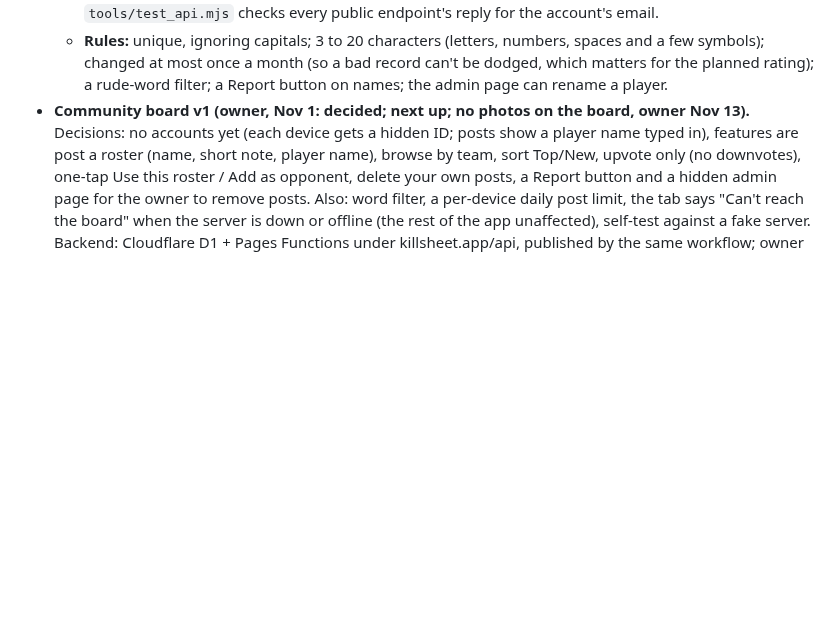
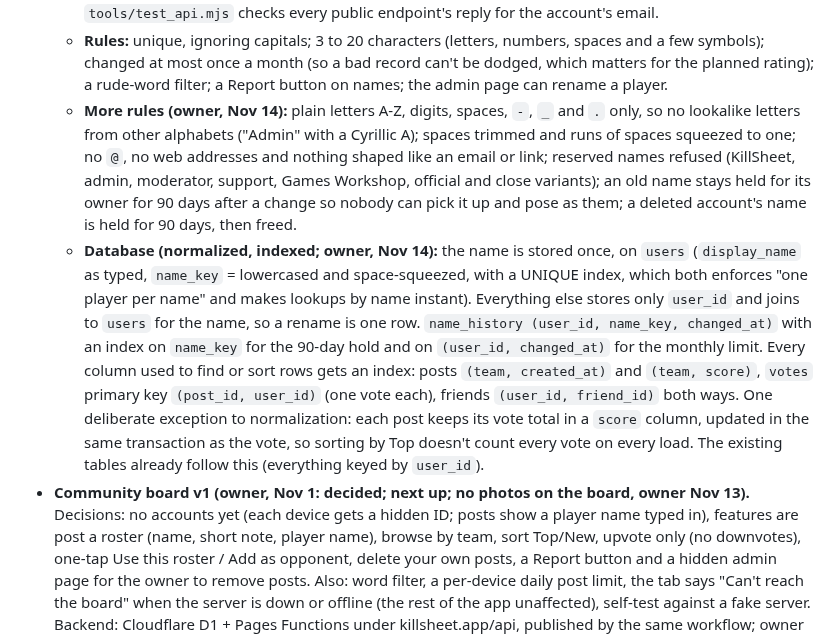
Before and after one commit to jakeleichner/killsheet, a Markdown page: README.md, the part around the change. GitHub-like rendering; blank space fills up the shorter version.

Commit message:
README: more player-name rules and the normalized, indexed database plan (owner, Nov 14)
Co-Authored-By: Claude Opus 5.5 <noreply@anthropic.com>

```diff
--- a/README.md
+++ b/README.md
@@ -393,6 +393,8 @@ Estimated 2-3 hours. Should be its own focused session with its own QA pass (mix
   - **Never from the email (owner):** the suggestion is built only from random words and numbers, never from the email, Google name or anything else on the account. Skipping or closing the prompt sets no name, and without a name the public action doesn't happen; there is no fallback to the email or anything derived from it.
   - **Server side:** the name lives in its own column on `users`; posts, votes, leaderboard rows and friend links store the user id and show the name. No public API response includes the email, and a test in `tools/test_api.mjs` checks every public endpoint's reply for the account's email.
   - **Rules:** unique, ignoring capitals; 3 to 20 characters (letters, numbers, spaces and a few symbols); changed at most once a month (so a bad record can't be dodged, which matters for the planned rating); a rude-word filter; a Report button on names; the admin page can rename a player.
+  - **More rules (owner, Nov 14):** plain letters A-Z, digits, spaces, `-`, `_` and `.` only, so no lookalike letters from other alphabets ("Аdmin" with a Cyrillic А); spaces trimmed and runs of spaces squeezed to one; no `@`, no web addresses and nothing shaped like an email or link; reserved names refused (KillSheet, admin, moderator, support, Games Workshop, official and close variants); an old name stays held for its owner for 90 days after a change so nobody can pick it up and pose as them; a deleted account's name is held for 90 days, then freed.
+  - **Database (normalized, indexed; owner, Nov 14):** the name is stored once, on `users` (`display_name` as typed, `name_key` = lowercased and space-squeezed, with a UNIQUE index, which both enforces "one player per name" and makes lookups by name instant). Everything else stores only `user_id` and joins to `users` for the name, so a rename is one row. `name_history (user_id, name_key, changed_at)` with an index on `name_key` for the 90-day hold and on `(user_id, changed_at)` for the monthly limit. Every column used to find or sort rows gets an index: posts `(team, created_at)` and `(team, score)`, `votes` primary key `(post_id, user_id)` (one vote each), friends `(user_id, friend_id)` both ways. One deliberate exception to normalization: each post keeps its vote total in a `score` column, updated in the same transaction as the vote, so sorting by Top doesn't count every vote on every load. The existing tables already follow this (everything keyed by `user_id`).
 - **Community board v1 (owner, Nov 1: decided; next up; no photos on the board, owner Nov 13).** Decisions: no accounts yet (each device gets a hidden ID; posts show a player name typed in), features are post a roster (name, short note, player name), browse by team, sort Top/New, upvote only (no downvotes), one-tap Use this roster / Add as opponent, delete your own posts, a Report button and a hidden admin page for the owner to remove posts. Also: word filter, a per-device daily post limit, the tab says "Can't reach the board" when the server is down or offline (the rest of the app unaffected), self-test against a fake server. Backend: Cloudflare D1 + Pages Functions under killsheet.app/api, published by the same workflow; owner creates the D1 database and binds it to the Pages project (Claude walks them through it). Owner and friend seed a few real rosters before launch. Until it's live, `COMMUNITY_LIVE = false` (src/19-community.jsx) keeps the tab out of the nav (hidden Nov 1 so strangers from Reddit don't see the example posts); the crash-screen self-test moved to the Missions tab.
 - **Check the detailed scoring panel against Approved Ops (needs the paid pack).** The free PDFs only say Approved Ops scores a kill op, a crit op and a tac op from your archetypes, plus a chosen primary op. The panel's layout (primary 0-2VP per turning point for each side, three tac ops with two 1VP boxes each, "3 Tac Ops" and 3 equipment as the standard game) may come from an older edition. Not changed, since nothing free confirms either way.
 - **Legion of the Damned**: previewed in the Big Autumn Preview; add once its rules are published.
```
